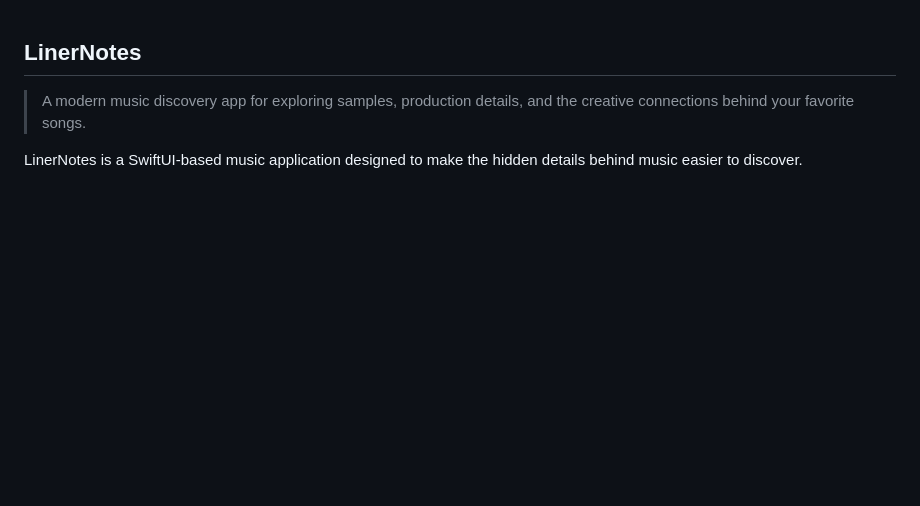
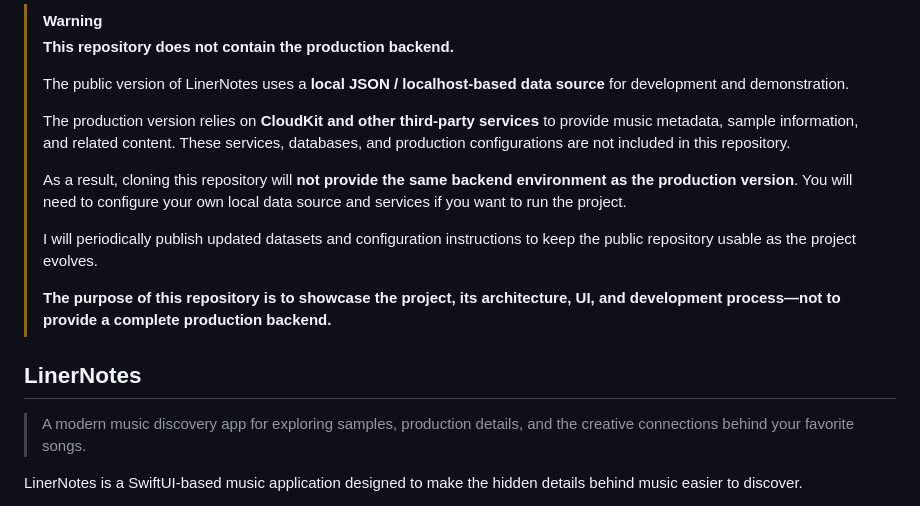
Before and after one commit to rogeryeoh49-bot/LinerNotes, a Markdown page: README.md, the part around the change. Rendered like a GitHub page; blank space fills up the shorter version.

Commit message:
Update README to clarify repository limitations
Clarified the purpose and limitations of the repository regarding the backend environment and data sources.

```diff
--- a/README.md
+++ b/README.md
@@ -1,3 +1,16 @@
+> [!WARNING]
+> **This repository does not contain the production backend.**
+>
+> The public version of LinerNotes uses a **local JSON / localhost-based data source** for development and demonstration.
+>
+> The production version relies on **CloudKit and other third-party services** to provide music metadata, sample information, and related content. These services, databases, and production configurations are not included in this repository.
+>
+> As a result, cloning this repository will **not provide the same backend environment as the production version**. You will need to configure your own local data source and services if you want to run the project.
+>
+> I will periodically publish updated datasets and configuration instructions to keep the public repository usable as the project evolves.
+>
+> **The purpose of this repository is to showcase the project, its architecture, UI, and development process—not to provide a complete production backend.**
+
 ## LinerNotes
 
 > A modern music discovery app for exploring samples, production details, and the creative connections behind your favorite songs.
```
